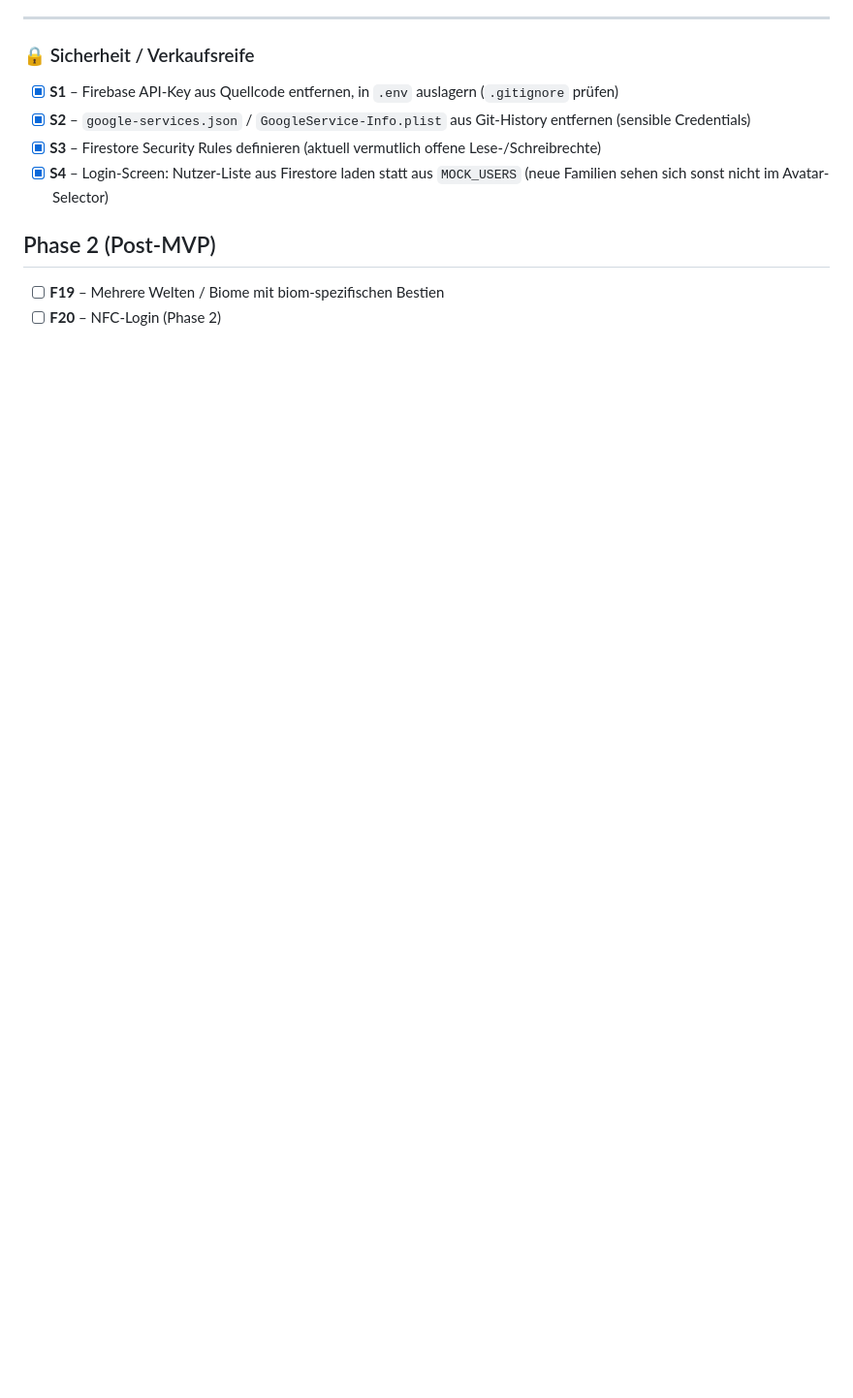
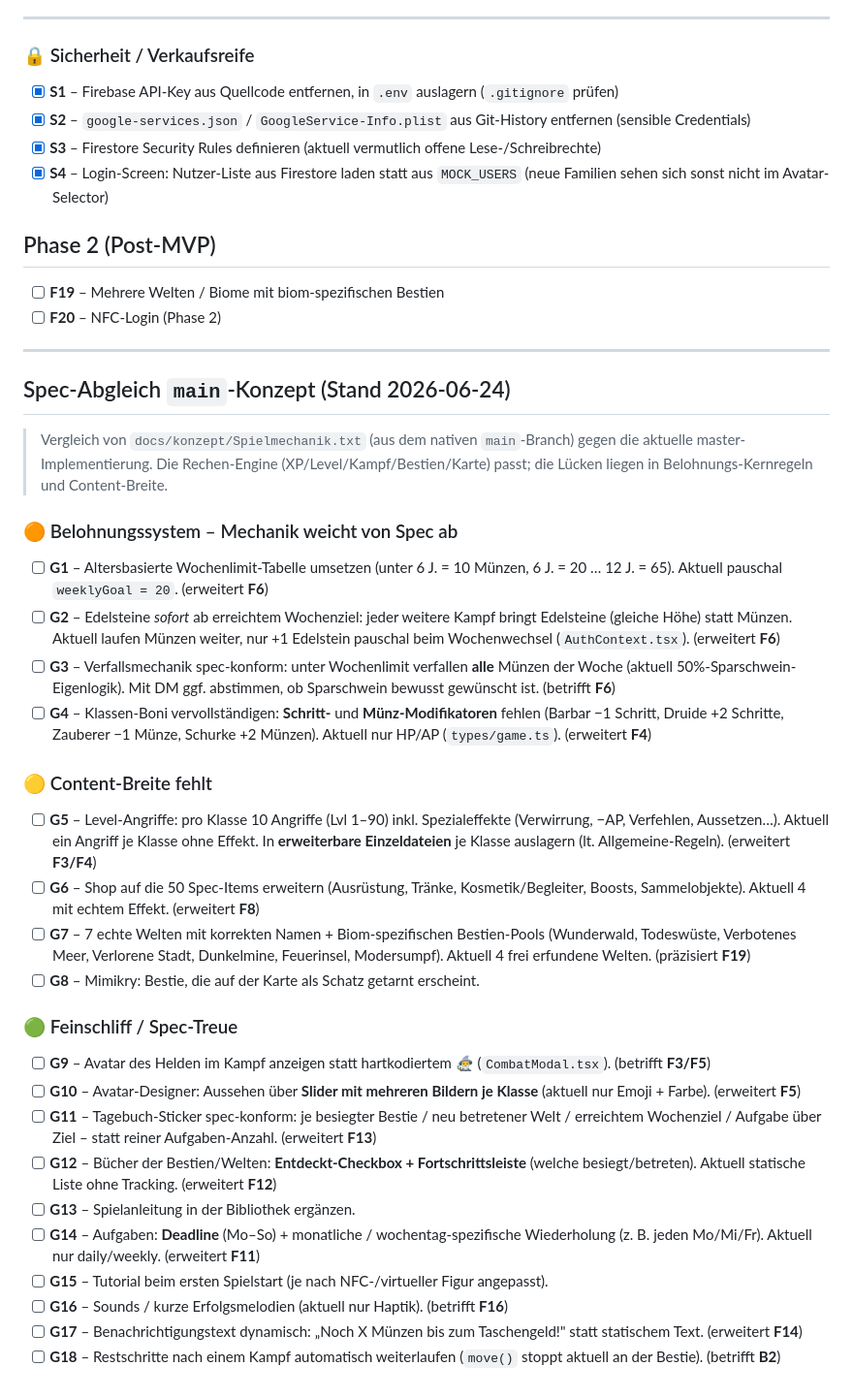
Before and after one commit to EllieWonderland/capyvision, a Markdown page: task.md, the part around the change. Shown at 97% size. Rendered like a GitHub page; blank space fills up the shorter version.

Commit message:
docs(task): Spec-Abgleich aus main-Konzept als G1-G18 eingeordnet
Gegenüberstellung Spielmechanik.txt (nativer main-Branch) vs. master.
Neue Tasks: Belohnungs-Kernregeln (G1-G4), Content-Breite (G5-G8),
Spec-Feinschliff (G9-G18). Referenzieren bestehende F-/B-IDs.

Co-Authored-By: Claude Opus 4.8 <noreply@anthropic.com>

```diff
--- a/task.md
+++ b/task.md
@@ -65,3 +65,37 @@
 ## Phase 2 (Post-MVP)
 - [ ] **F19** – Mehrere Welten / Biome mit biom-spezifischen Bestien
 - [ ] **F20** – NFC-Login (Phase 2)
+
+---
+
+## Spec-Abgleich `main`-Konzept (Stand 2026-06-24) ##
+
+> Vergleich von `docs/konzept/Spielmechanik.txt` (aus dem nativen `main`-Branch) gegen die aktuelle master-Implementierung.
+> Die Rechen-Engine (XP/Level/Kampf/Bestien/Karte) passt; die Lücken liegen in Belohnungs-Kernregeln und Content-Breite.
+
+### 🟠 Belohnungssystem – Mechanik weicht von Spec ab
+
+- [ ] **G1** – Altersbasierte Wochenlimit-Tabelle umsetzen (unter 6 J. = 10 Münzen, 6 J. = 20 … 12 J. = 65). Aktuell pauschal `weeklyGoal = 20`. (erweitert **F6**)
+- [ ] **G2** – Edelsteine *sofort* ab erreichtem Wochenziel: jeder weitere Kampf bringt Edelsteine (gleiche Höhe) statt Münzen. Aktuell laufen Münzen weiter, nur +1 Edelstein pauschal beim Wochenwechsel (`AuthContext.tsx`). (erweitert **F6**)
+- [ ] **G3** – Verfallsmechanik spec-konform: unter Wochenlimit verfallen **alle** Münzen der Woche (aktuell 50%-Sparschwein-Eigenlogik). Mit DM ggf. abstimmen, ob Sparschwein bewusst gewünscht ist. (betrifft **F6**)
+- [ ] **G4** – Klassen-Boni vervollständigen: **Schritt-** und **Münz-Modifikatoren** fehlen (Barbar −1 Schritt, Druide +2 Schritte, Zauberer −1 Münze, Schurke +2 Münzen). Aktuell nur HP/AP (`types/game.ts`). (erweitert **F4**)
+
+### 🟡 Content-Breite fehlt
+
+- [ ] **G5** – Level-Angriffe: pro Klasse 10 Angriffe (Lvl 1–90) inkl. Spezialeffekte (Verwirrung, −AP, Verfehlen, Aussetzen…). Aktuell ein Angriff je Klasse ohne Effekt. In **erweiterbare Einzeldateien** je Klasse auslagern (lt. Allgemeine-Regeln). (erweitert **F3/F4**)
+- [ ] **G6** – Shop auf die 50 Spec-Items erweitern (Ausrüstung, Tränke, Kosmetik/Begleiter, Boosts, Sammelobjekte). Aktuell 4 mit echtem Effekt. (erweitert **F8**)
+- [ ] **G7** – 7 echte Welten mit korrekten Namen + Biom-spezifischen Bestien-Pools (Wunderwald, Todeswüste, Verbotenes Meer, Verlorene Stadt, Dunkelmine, Feuerinsel, Modersumpf). Aktuell 4 frei erfundene Welten. (präzisiert **F19**)
+- [ ] **G8** – Mimikry: Bestie, die auf der Karte als Schatz getarnt erscheint.
+
+### 🟢 Feinschliff / Spec-Treue
+
+- [ ] **G9** – Avatar des Helden im Kampf anzeigen statt hartkodiertem 🧙‍♂️ (`CombatModal.tsx`). (betrifft **F3/F5**)
+- [ ] **G10** – Avatar-Designer: Aussehen über **Slider mit mehreren Bildern je Klasse** (aktuell nur Emoji + Farbe). (erweitert **F5**)
+- [ ] **G11** – Tagebuch-Sticker spec-konform: je besiegter Bestie / neu betretener Welt / erreichtem Wochenziel / Aufgabe über Ziel – statt reiner Aufgaben-Anzahl. (erweitert **F13**)
+- [ ] **G12** – Bücher der Bestien/Welten: **Entdeckt-Checkbox + Fortschrittsleiste** (welche besiegt/betreten). Aktuell statische Liste ohne Tracking. (erweitert **F12**)
+- [ ] **G13** – Spielanleitung in der Bibliothek ergänzen.
+- [ ] **G14** – Aufgaben: **Deadline** (Mo–So) + monatliche / wochentag-spezifische Wiederholung (z. B. jeden Mo/Mi/Fr). Aktuell nur daily/weekly. (erweitert **F11**)
+- [ ] **G15** – Tutorial beim ersten Spielstart (je nach NFC-/virtueller Figur angepasst).
+- [ ] **G16** – Sounds / kurze Erfolgsmelodien (aktuell nur Haptik). (betrifft **F16**)
+- [ ] **G17** – Benachrichtigungstext dynamisch: „Noch X Münzen bis zum Taschengeld!" statt statischem Text. (erweitert **F14**)
+- [ ] **G18** – Restschritte nach einem Kampf automatisch weiterlaufen (`move()` stoppt aktuell an der Bestie). (betrifft **B2**)
```
